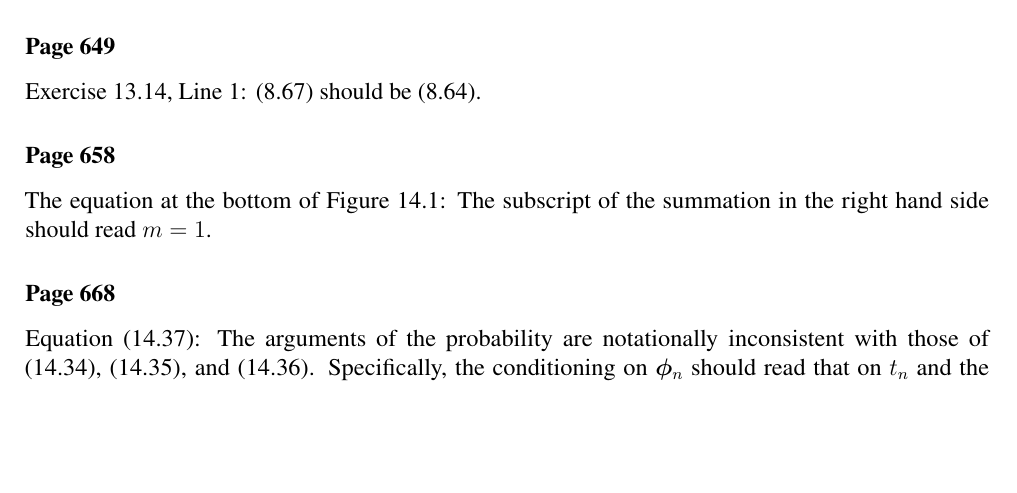
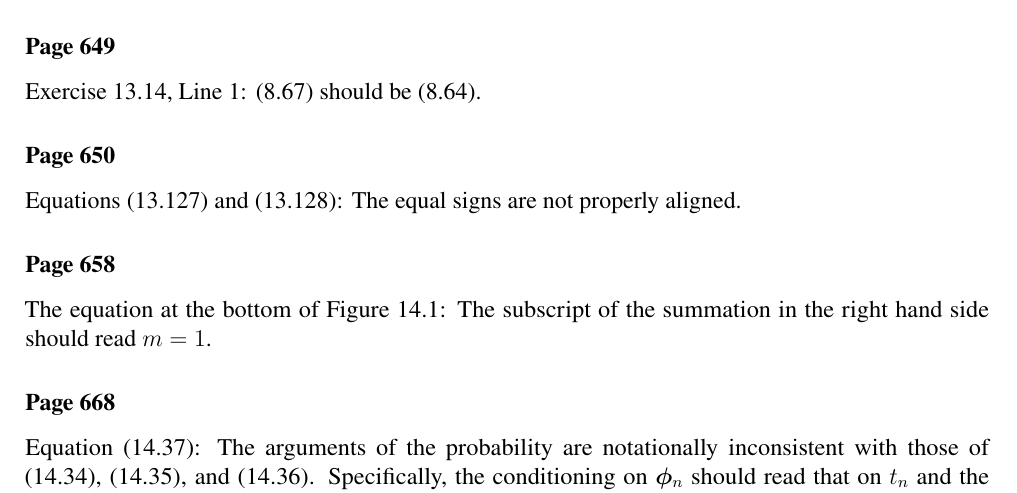
Before and after one commit to yousuketakada/prml_errata, a LaTeX document (prml_errata.tex): part of page 20 of 33, cut so that both start at the same text, the shorter picture padded with empty space. Compiled offline with pdfLaTeX.

Commit message:
Add erratum for (13.127) and (13.128)

```diff
--- a/prml_errata.tex
+++ b/prml_errata.tex
@@ -1473,6 +1473,10 @@ $p(\mathbf{x}_{n+1}|\mathbf{z}_{n+1}^{(l)})$ should read $p(\mathbf{x}_{n+1}|{z}
 
 \erratum{Page~649}
 Exercise~13.14, Line 1: (8.67) should be (8.64).
+
+\erratum{Page~650}
+Equations~(13.127) and (13.128):
+The equal signs are not properly aligned.
 
 \erratum{Page~658}
 The equation at the bottom of Figure~14.1:
```
